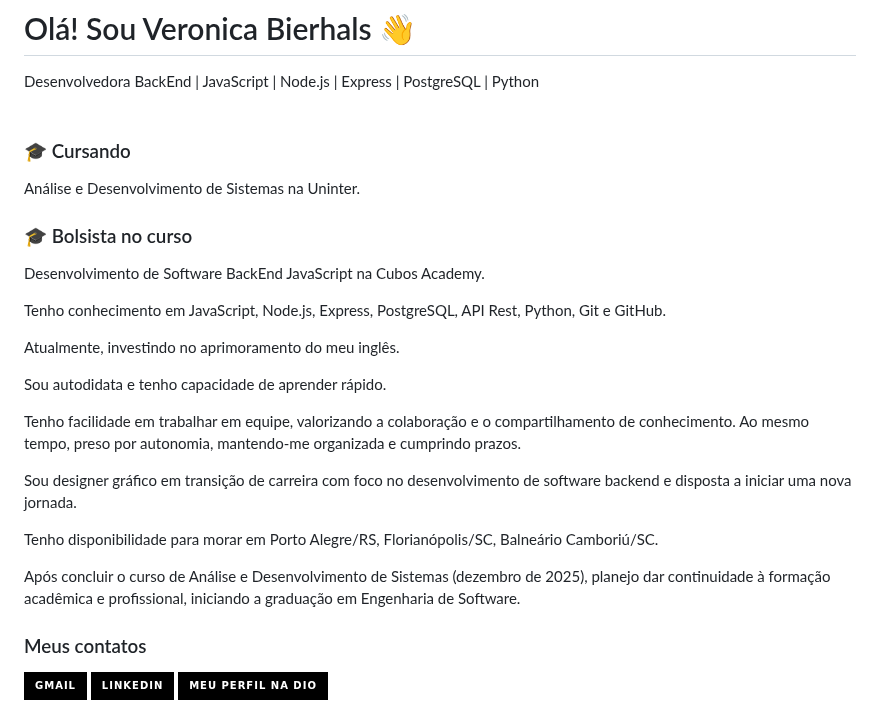
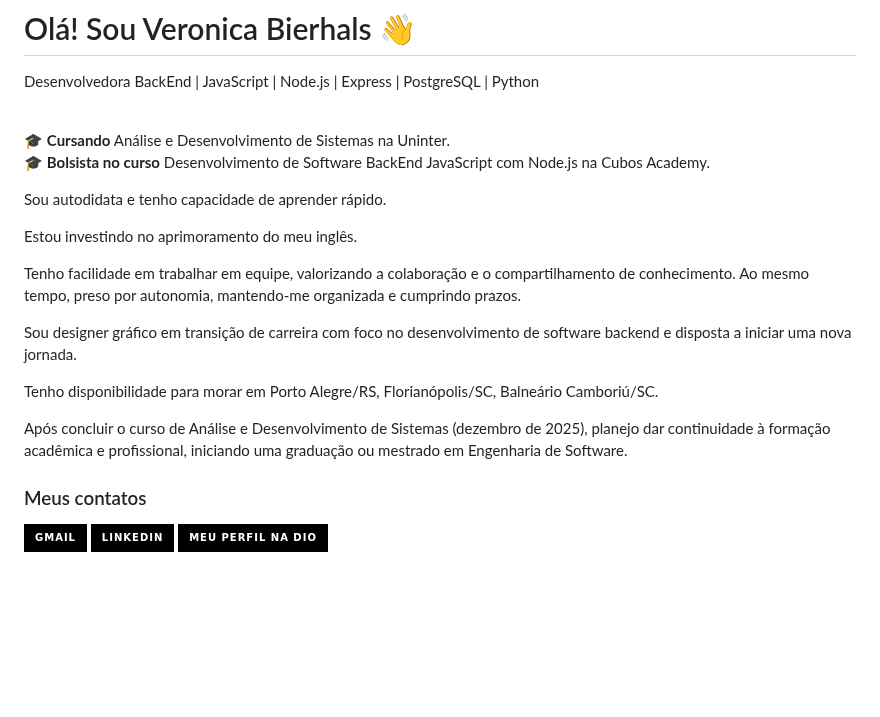
Before and after one commit to veronicabierhals/veronicabierhals, a Markdown page: README.md, the part around one of its changes. GitHub-like rendering; badges without logos; blank space fills up the shorter version.

```diff
--- a/README.md
+++ b/README.md
@@ -1,16 +1,13 @@
 # Olá! Sou Veronica Bierhals 👋
 Desenvolvedora BackEnd | JavaScript | Node.js | Express | PostgreSQL | Python <br/><br/>
 
-### 🎓 Cursando <br/>
-Análise e Desenvolvimento de Sistemas na Uninter.<br/>
-### 🎓 Bolsista no curso <br/>
-Desenvolvimento de Software BackEnd JavaScript na Cubos Academy.<br/>
+🎓 **Cursando** Análise e Desenvolvimento de Sistemas na Uninter.<br/>
+🎓 **Bolsista no curso** Desenvolvimento de Software BackEnd JavaScript com Node.js na Cubos Academy.<br/>
 
-Tenho conhecimento em JavaScript, Node.js, Express, PostgreSQL, API Rest, Python, Git e GitHub.
-
-Atualmente, investindo no aprimoramento do meu inglês.
 
 Sou autodidata e tenho capacidade de aprender rápido.
+
+Estou investindo no aprimoramento do meu inglês.
 
 Tenho facilidade em trabalhar em equipe, valorizando a colaboração e o compartilhamento de conhecimento.
 Ao mesmo tempo, preso por autonomia, mantendo-me organizada e cumprindo prazos.
@@ -19,7 +16,7 @@ Sou designer gráfico em transição de carreira com foco no desenvolvimento de
 
 Tenho disponibilidade para morar em Porto Alegre/RS, Florianópolis/SC, Balneário Camboriú/SC.
 
-Após concluir o curso de Análise e Desenvolvimento de Sistemas (dezembro de 2025), planejo dar continuidade à formação acadêmica e profissional, iniciando a graduação em Engenharia de Software.
+Após concluir o curso de Análise e Desenvolvimento de Sistemas (dezembro de 2025), planejo dar continuidade à formação acadêmica e profissional, iniciando uma graduação ou mestrado em Engenharia de Software.
 
 
 ### Meus contatos <br/>
```
Also changed, not shown: other parts of README.md (+11 -15 lines).
